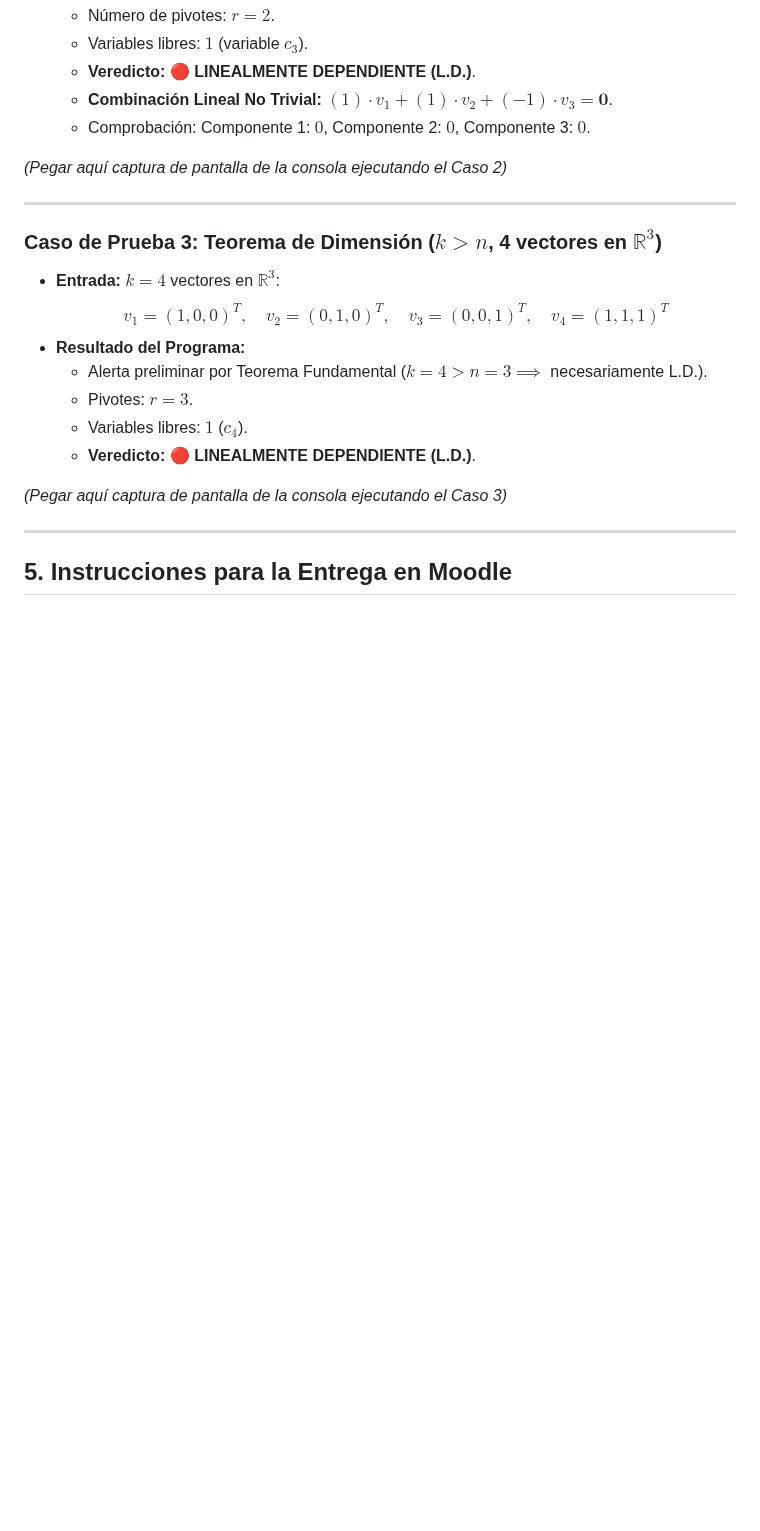
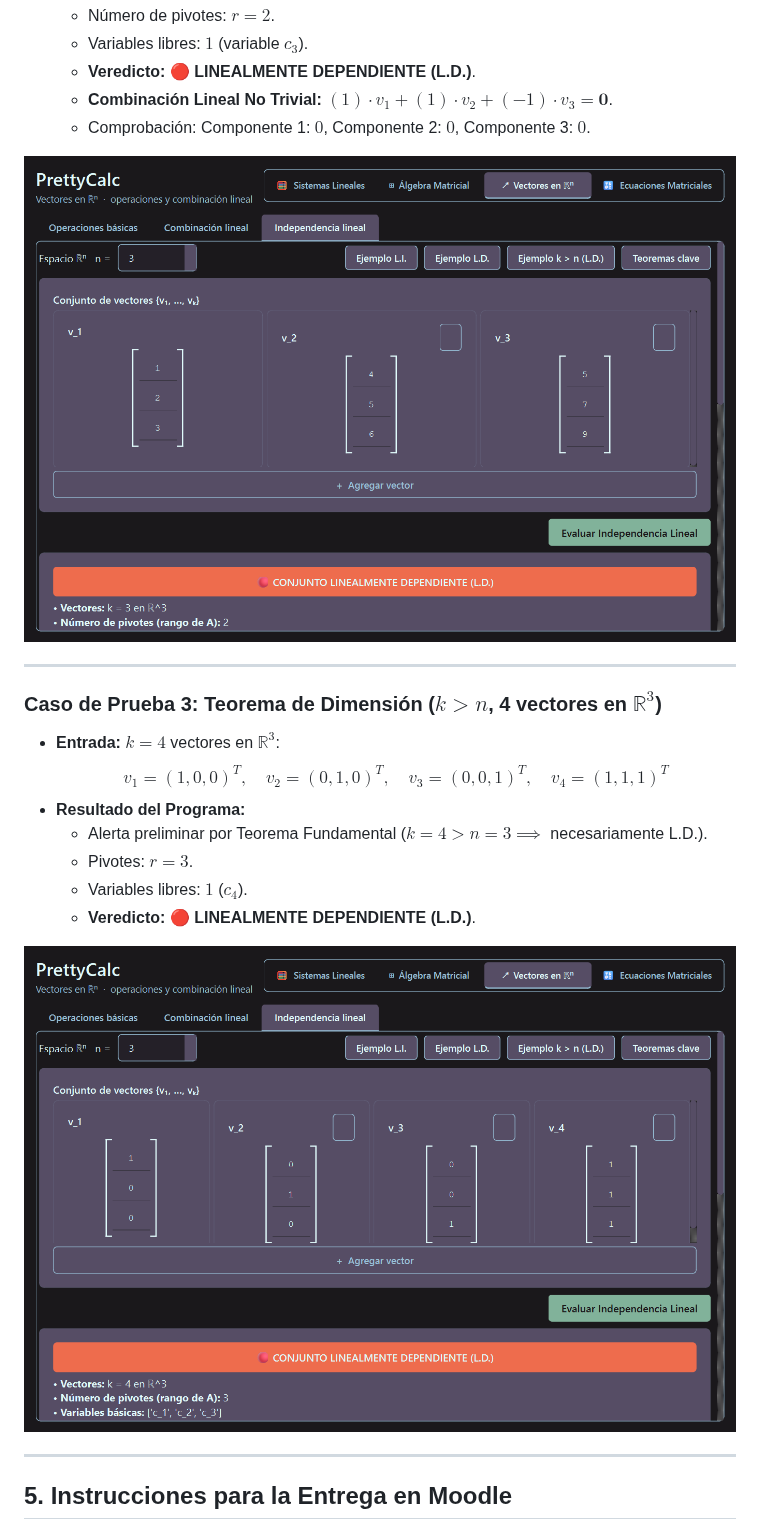
Before and after one commit to robertofabiot/PrettyCalc, a Markdown page: Docs/Informe_Programa 4_Grupo4.md, the part around one of its changes. GitHub-like rendering; pictures changed too: Docs/screenshots/gui_independencia_k_mayor_n.png (added), Docs/screenshots/gui_independencia_ld.png (added); blank space fills up the shorter version.

```diff
--- a/Docs/Informe_Programa 4_Grupo4.md
+++ b/Docs/Informe_Programa 4_Grupo4.md
@@ -119,7 +119,7 @@ Cada módulo incorpora su respectivo **Logotipo ASCII Art** y la opción obligat
   * **Combinación Lineal No Trivial:** $(1) \cdot v_1 + (1) \cdot v_2 + (-1) \cdot v_3 = \mathbf{0}$.
   * Comprobación: Componente 1: $0$, Componente 2: $0$, Componente 3: $0$.
 
-*(Pegar aquí captura de pantalla de la consola ejecutando el Caso 2)*
+![Ejecución Caso 2 L.D. en PrettyCalc](screenshots/gui_independencia_ld.png)
 
 ---
 
@@ -132,7 +132,7 @@ Cada módulo incorpora su respectivo **Logotipo ASCII Art** y la opción obligat
   * Variables libres: $1$ ($c_4$).
   * **Veredicto:** 🔴 **LINEALMENTE DEPENDIENTE (L.D.)**.
 
-*(Pegar aquí captura de pantalla de la consola ejecutando el Caso 3)*
+![Ejecución Caso 3 k > n en PrettyCalc](screenshots/gui_independencia_k_mayor_n.png)
 
 ---
 
```
Also changed, not shown: other parts of Docs/Informe_Programa 4_Grupo4.md (+1 -1 lines), Docs/screenshots/gui_independencia_li.png (added), 13 other files.
